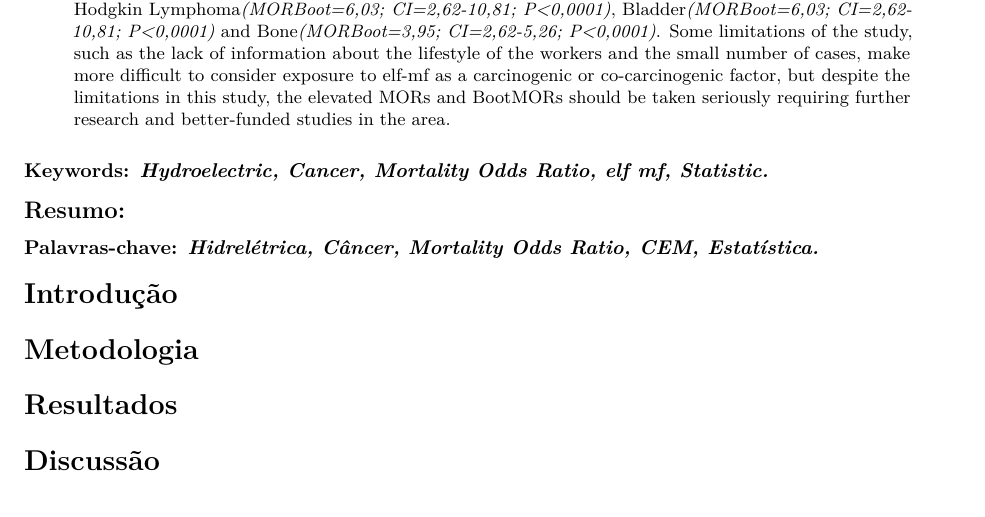
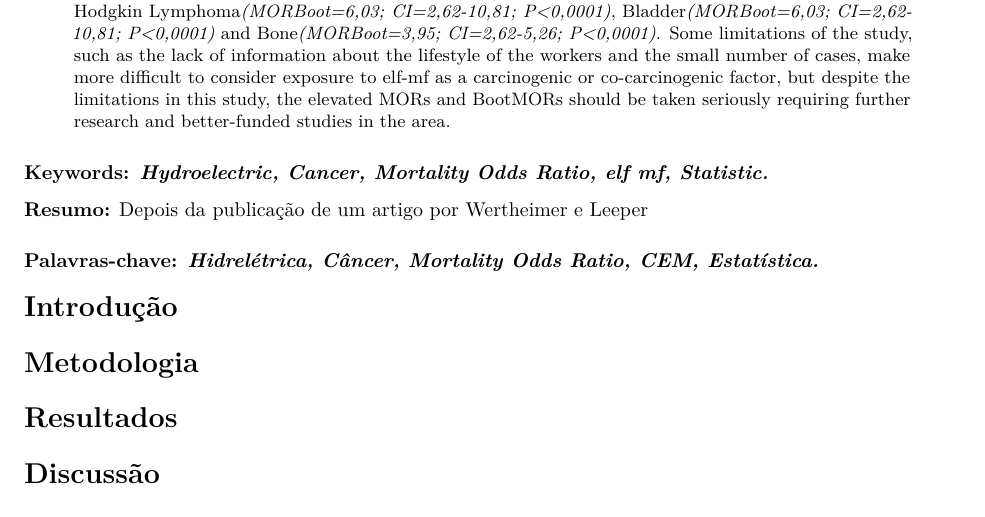
Before and after one commit to marreapato/Mortalidade_Cancer_Hidreletrica, an R Markdown document (Artigo.rmd): part of the page, cut so that both start at the same text. Rendered offline with R 4.5, knitr and Pandoc, then LaTeX, with nearby package versions; drawn as R Markdown's standard PDF in place of the format the file asks for.

Commit message:
Update Artigo.rmd

````diff
--- a/Artigo.rmd
+++ b/Artigo.rmd
@@ -30,7 +30,7 @@ library(rticles)
 ```
 
 
-## Resumo:
+**Resumo:** Depois da publicação de um artigo por Wertheimer e Leeper
 
 ### Palavras-chave: *Hidrelétrica, Câncer, Mortality Odds Ratio, CEM, Estatística.*
 
````
